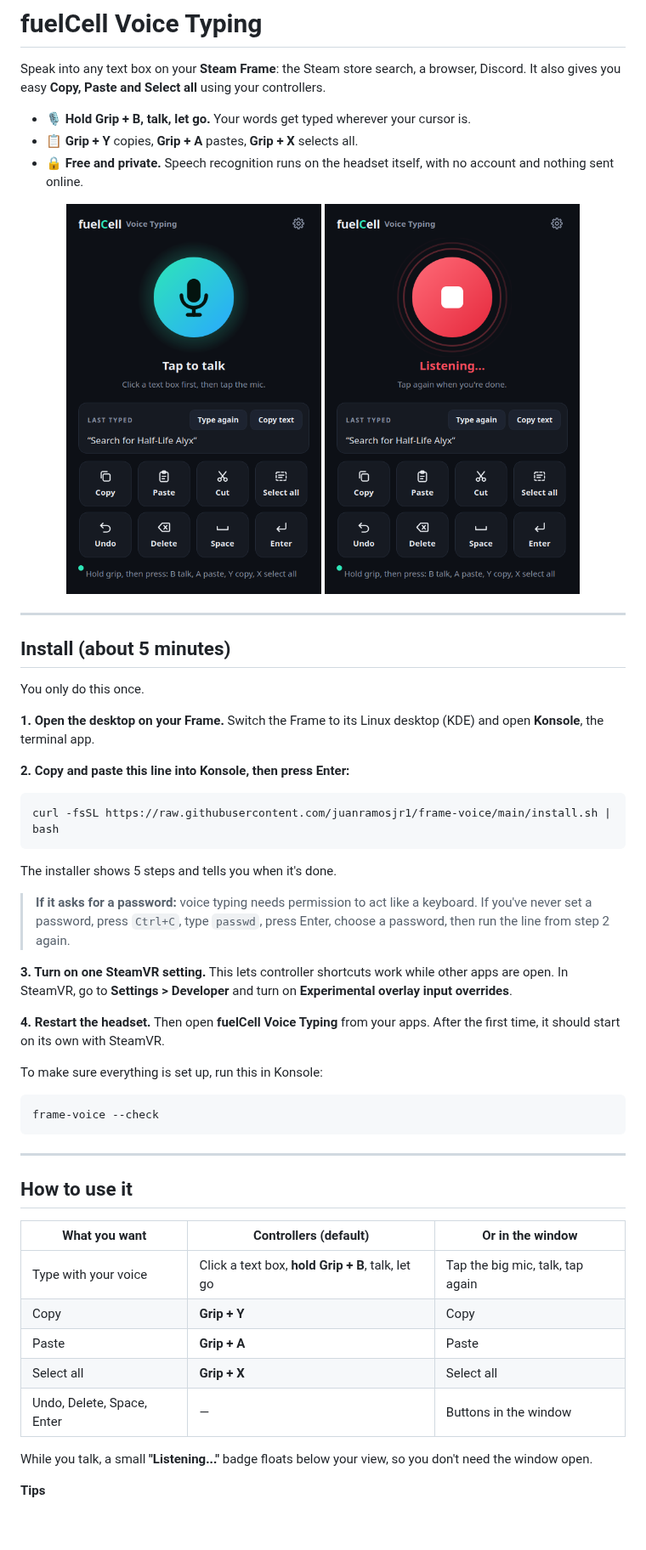
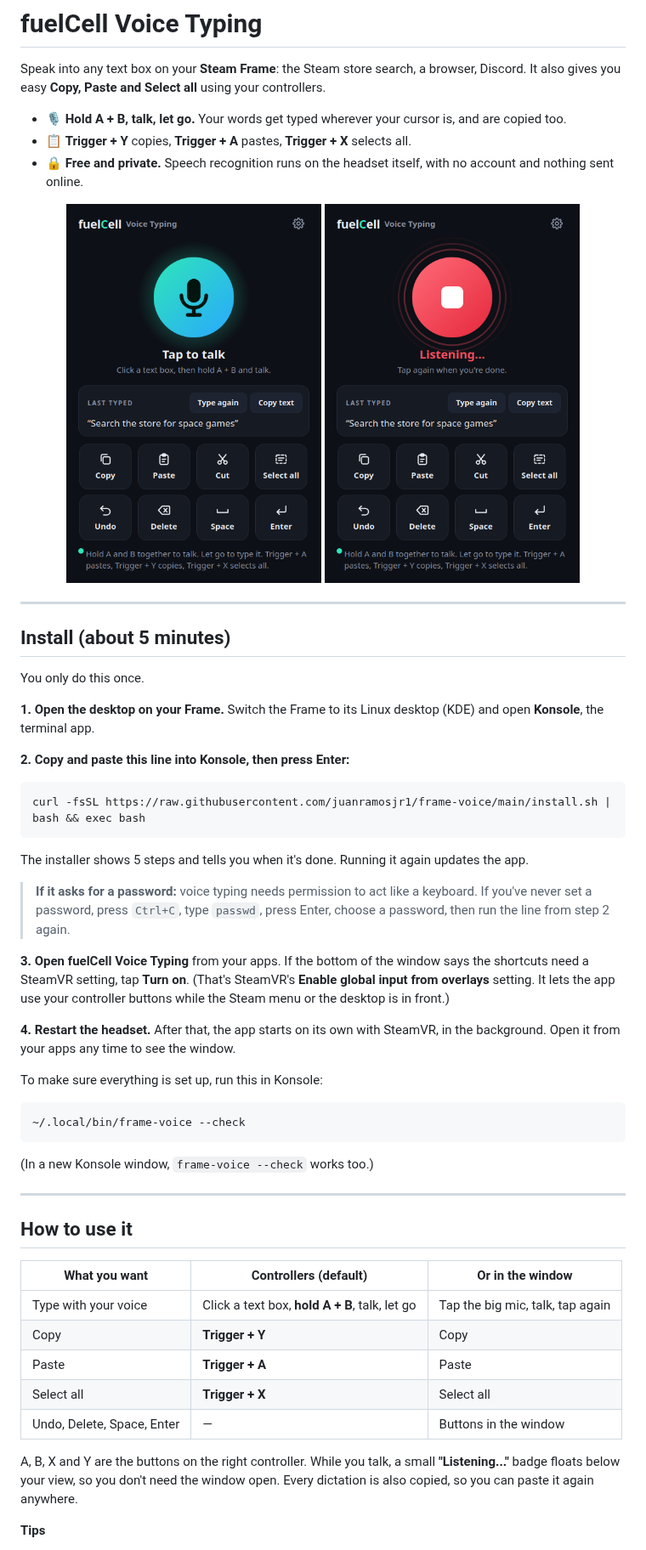
Before and after one commit to juanramosjr1/frame-voice, a Markdown page: README.md, the part around one of its changes. Shown at 85% size. Drawn GitHub-style; pictures changed too: docs/app.png, docs/listening.png; blank space fills up the shorter version.

````diff
--- a/README.md
+++ b/README.md
@@ -4,8 +4,8 @@
 
 Speak into any text box on your **Steam Frame**: the Steam store search, a browser, Discord. It also gives you easy **Copy, Paste and Select all** using your controllers.
 
-- 🎙️ **Hold Grip + B, talk, let go.** Your words get typed wherever your cursor is.
-- 📋 **Grip + Y** copies, **Grip + A** pastes, **Grip + X** selects all.
+- 🎙️ **Hold A + B, talk, let go.** Your words get typed wherever your cursor is, and are copied too.
+- 📋 **Trigger + Y** copies, **Trigger + A** pastes, **Trigger + X** selects all.
 - 🔒 **Free and private.** Speech recognition runs on the headset itself, with no account and nothing sent online.
 
 <p align="center">
@@ -24,23 +24,24 @@ You only do this once.
 **2. Copy and paste this line into Konsole, then press Enter:**
 
 ```bash
-curl -fsSL https://raw.githubusercontent.com/juanramosjr1/frame-voice/main/install.sh | bash
+curl -fsSL https://raw.githubusercontent.com/juanramosjr1/frame-voice/main/install.sh | bash && exec bash
 ```
 
-The installer shows 5 steps and tells you when it's done.
+The installer shows 5 steps and tells you when it's done. Running it again updates the app.
 
 > **If it asks for a password:** voice typing needs permission to act like a keyboard. If you've never set a password, press `Ctrl+C`, type `passwd`, press Enter, choose a password, then run the line from step 2 again.
 
-**3. Turn on one SteamVR setting.** This lets controller shortcuts work while other apps are open.
-In SteamVR, go to **Settings > Developer** and turn on **Experimental overlay input overrides**.
+**3. Open fuelCell Voice Typing** from your apps. If the bottom of the window says the shortcuts need a SteamVR setting, tap **Turn on**. (That's SteamVR's **Enable global input from overlays** setting. It lets the app use your controller buttons while the Steam menu or the desktop is in front.)
 
-**4. Restart the headset.** Then open **fuelCell Voice Typing** from your apps. After the first time, it should start on its own with SteamVR.
+**4. Restart the headset.** After that, the app starts on its own with SteamVR, in the background. Open it from your apps any time to see the window.
 
 To make sure everything is set up, run this in Konsole:
 
 ```bash
-frame-voice --check
+~/.local/bin/frame-voice --check
 ```
+
+(In a new Konsole window, `frame-voice --check` works too.)
 
 ---
 
@@ -48,12 +49,12 @@ frame-voice --check
 
 | What you want | Controllers (default) | Or in the window |
 | --- | --- | --- |
-| Type with your voice | Click a text box, **hold Grip + B**, talk, let go | Tap the big mic, talk, tap again |
-| Copy | **Grip + Y** | Copy |
-| Paste | **Grip + A** | Paste |
-| Select all | **Grip + X** | Select all |
+| Type with your voice | Click a text box, **hold A + B**, talk, let go | Tap the big mic, talk, tap again |
+| Copy | **Trigger + Y** | Copy |
+| Paste | **Trigger + A** | Paste |
+| Select all | **Trigger + X** | Select all |
 | Undo, Delete, Space, Enter | — | Buttons in the window |
 
-While you talk, a small **"Listening..."** badge floats below your view, so you don't need the window open.
+A, B, X and Y are the buttons on the right controller. While you talk, a small **"Listening..."** badge floats below your view, so you don't need the window open. Every dictation is also copied, so you can paste it again anywhere.
 
 **Tips**
````
Also changed, not shown: other parts of README.md (+22 -15 lines), docs/settings.png, 3 other files.
